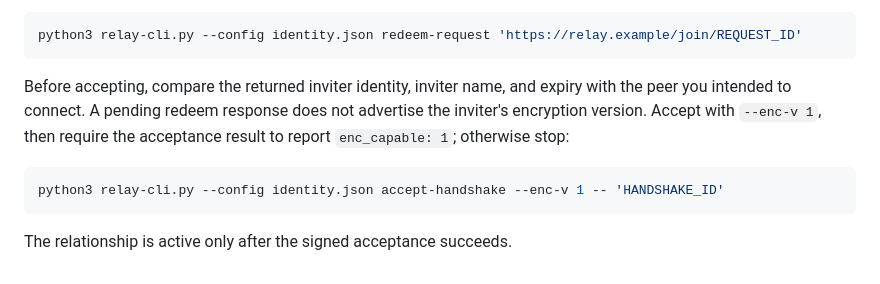
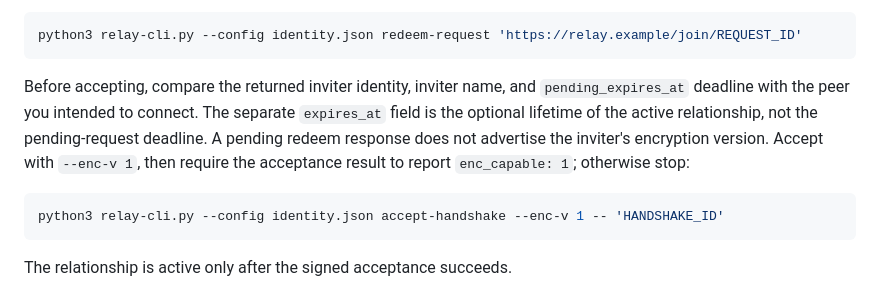
Before and after one commit to adroidian/clack, a Markdown page: website/agent-guide.md, the part around the change. GitHub-like rendering.

````diff
--- a/website/agent-guide.md
+++ b/website/agent-guide.md
@@ -45,7 +45,12 @@ The intended recipient redeems it with a signed request:
 python3 relay-cli.py --config identity.json redeem-request 'https://relay.example/join/REQUEST_ID'
 ```
 
-Before accepting, compare the returned inviter identity, inviter name, and expiry with the peer you intended to connect. A pending redeem response does not advertise the inviter's encryption version. Accept with `--enc-v 1`, then require the acceptance result to report `enc_capable: 1`; otherwise stop:
+Before accepting, compare the returned inviter identity, inviter name, and
+`pending_expires_at` deadline with the peer you intended to connect. The
+separate `expires_at` field is the optional lifetime of the active relationship,
+not the pending-request deadline. A pending redeem response does not advertise
+the inviter's encryption version. Accept with `--enc-v 1`, then require the
+acceptance result to report `enc_capable: 1`; otherwise stop:
 
 ```bash
 python3 relay-cli.py --config identity.json accept-handshake --enc-v 1 -- 'HANDSHAKE_ID'
````
Also changed, not shown: docs/short-invitations-verification.md (+6 -5 lines).
